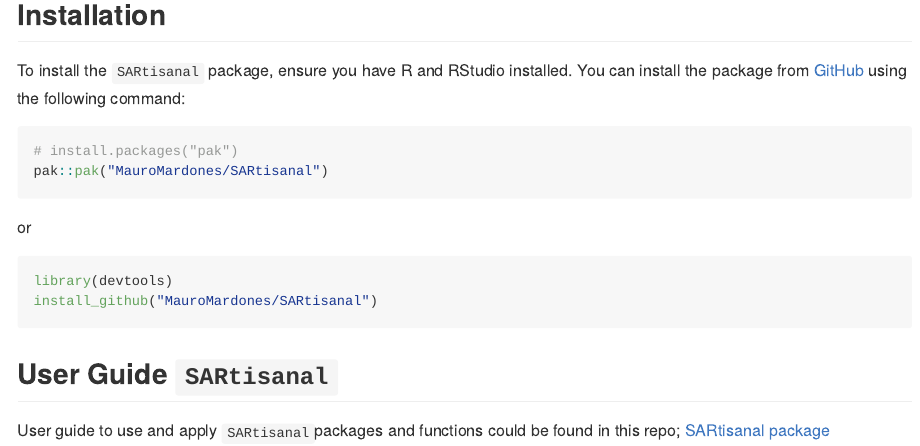
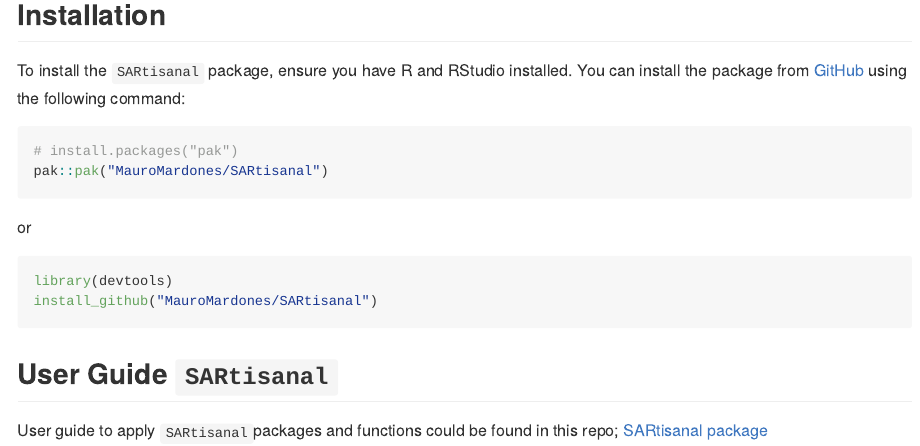
Before and after one commit to MauroMardones/SARtisanal, an R Markdown document (README.Rmd): the page in a window 1100 px wide, from 320 px down. The pictures show the output file README.md that the author committed with the source, drawn offline in the style of GitHub; badge pictures from the web are left out.

Commit message:
improve RD

```diff
--- a/README.Rmd
+++ b/README.Rmd
@@ -41,4 +41,4 @@ install_github("MauroMardones/SARtisanal")
 
 ## User Guide `SARtisanal`
 
-User guide to use and apply `SARtisanal`packages and functions could be found in this repo; [SARtisanal package](https://mauromardones.github.io/SARtisanal/)
+User guide to apply `SARtisanal`packages and functions could be found in this repo; [SARtisanal package](https://mauromardones.github.io/SARtisanal/)
```
Also changed, not shown: README.md.
